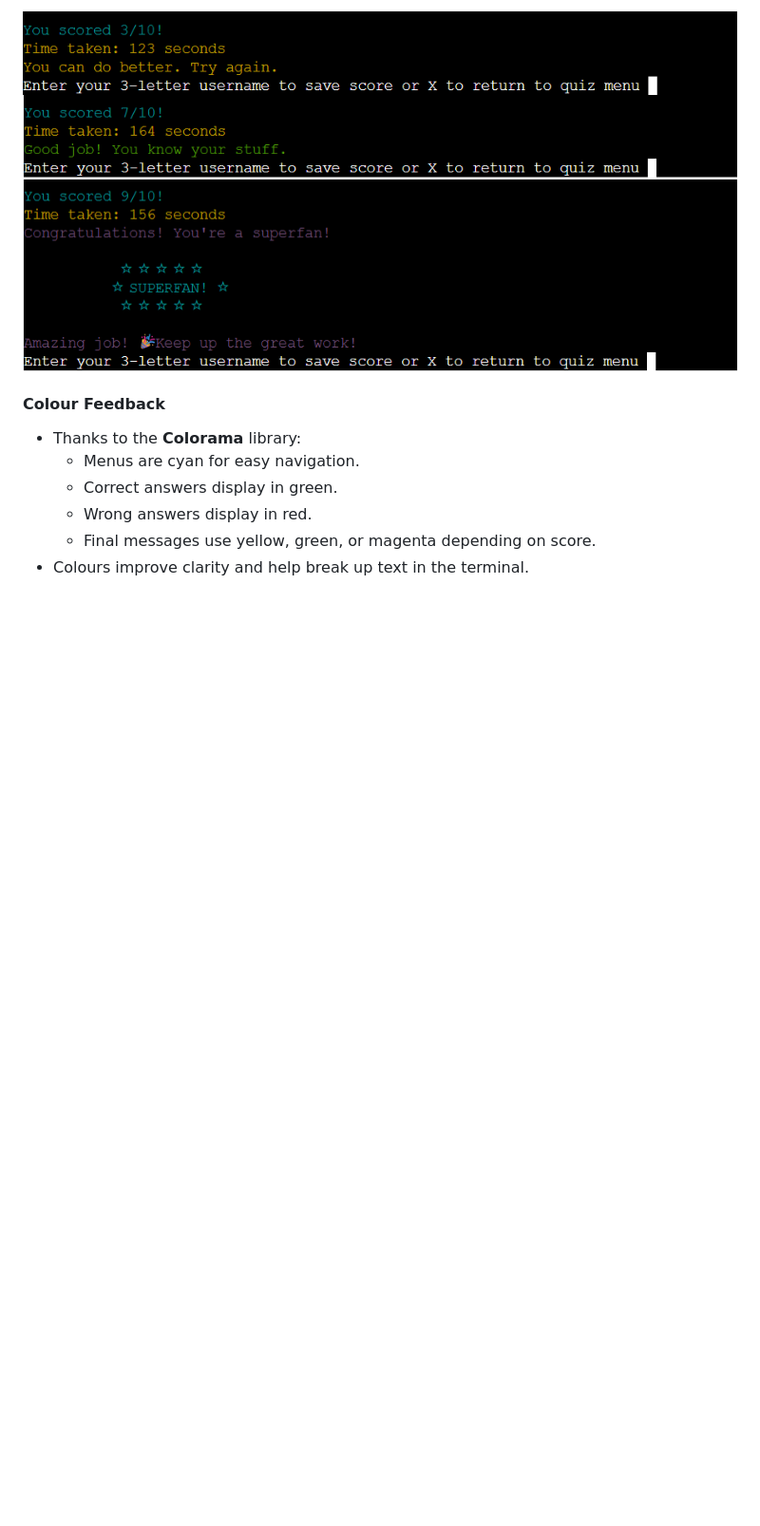
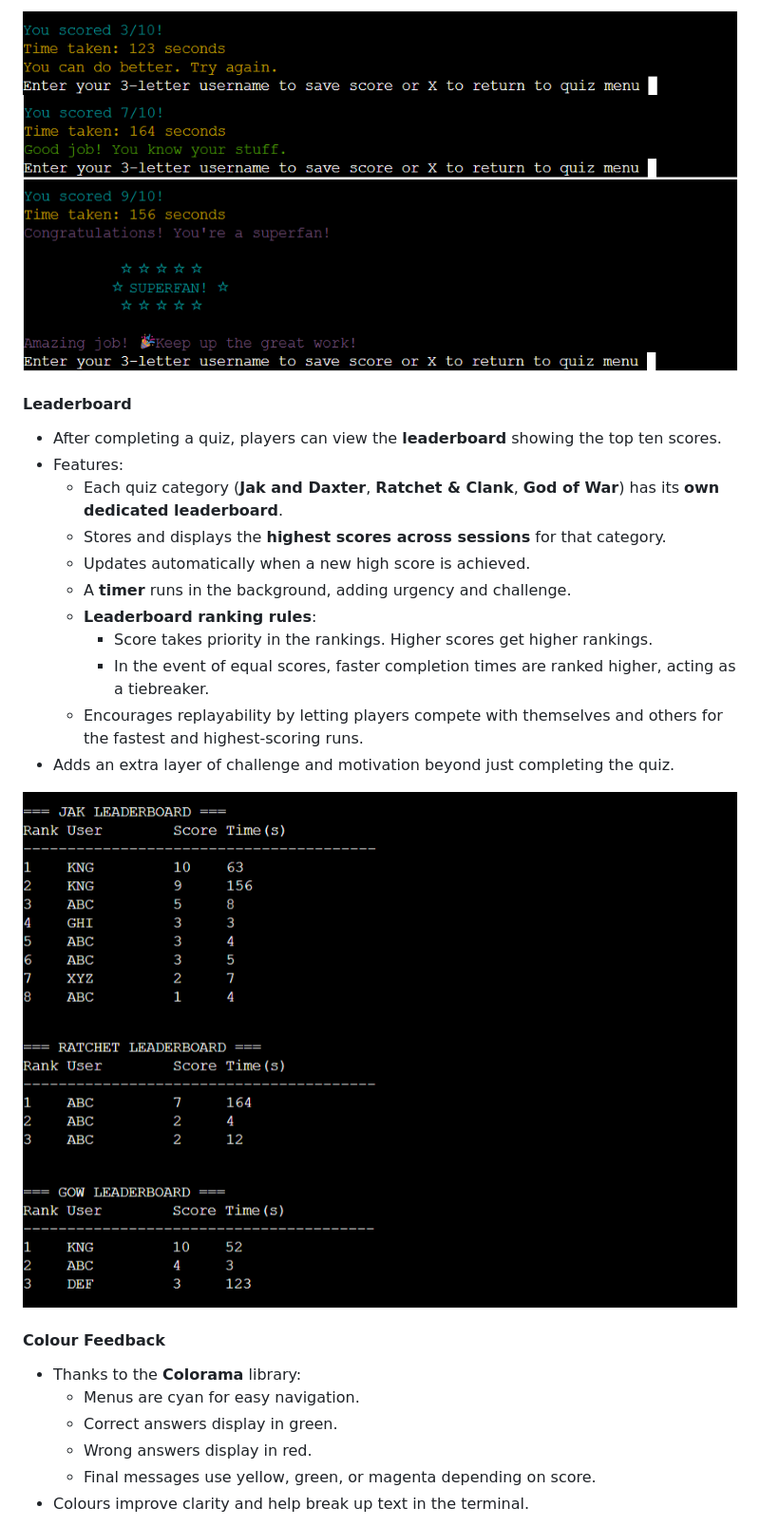
Before and after one commit to LouisCE/fandom-challenge-v2, a Markdown page: README.md, the part around the change. Shown: that part at 95% size. GitHub-like rendering; blank space fills up the shorter version.

Commit message:
Add leaderboard section to README.md

```diff
--- a/README.md
+++ b/README.md
@@ -163,6 +163,23 @@ This simple but engaging gameplay loop makes the quiz fun, replayable and easy t
 ![Results](docs/good-job-result.png)
 ![Results](docs/superfan-result.png)
 
+#### Leaderboard
+- After completing a quiz, players can view the **leaderboard** showing the top ten scores.
+- Features:
+  - Each quiz category (**Jak and Daxter**, **Ratchet & Clank**, **God of War**) has its **own dedicated leaderboard**.
+  - Stores and displays the **highest scores across sessions** for that category.
+  - Updates automatically when a new high score is achieved.
+  - A **timer** runs in the background, adding urgency and challenge.
+  - **Leaderboard ranking rules**:
+    - Score takes priority in the rankings. Higher scores get higher rankings.
+    - In the event of equal scores, faster completion times are ranked higher, acting as a tiebreaker.
+  - Encourages replayability by letting players compete with themselves and others for the fastest and highest-scoring runs.
+- Adds an extra layer of challenge and motivation beyond just completing the quiz.
+
+![Jak and Daxter Leaderboard](docs/jak-leaderboard.png)
+![Ratchet & Clank Leaderboard](docs/ratchet-leaderboard.png)
+![God of War Leaderboard](docs/gow-leaderboard.png)
+
 #### Colour Feedback
 - Thanks to the **Colorama** library:
   - Menus are cyan for easy navigation.
```
